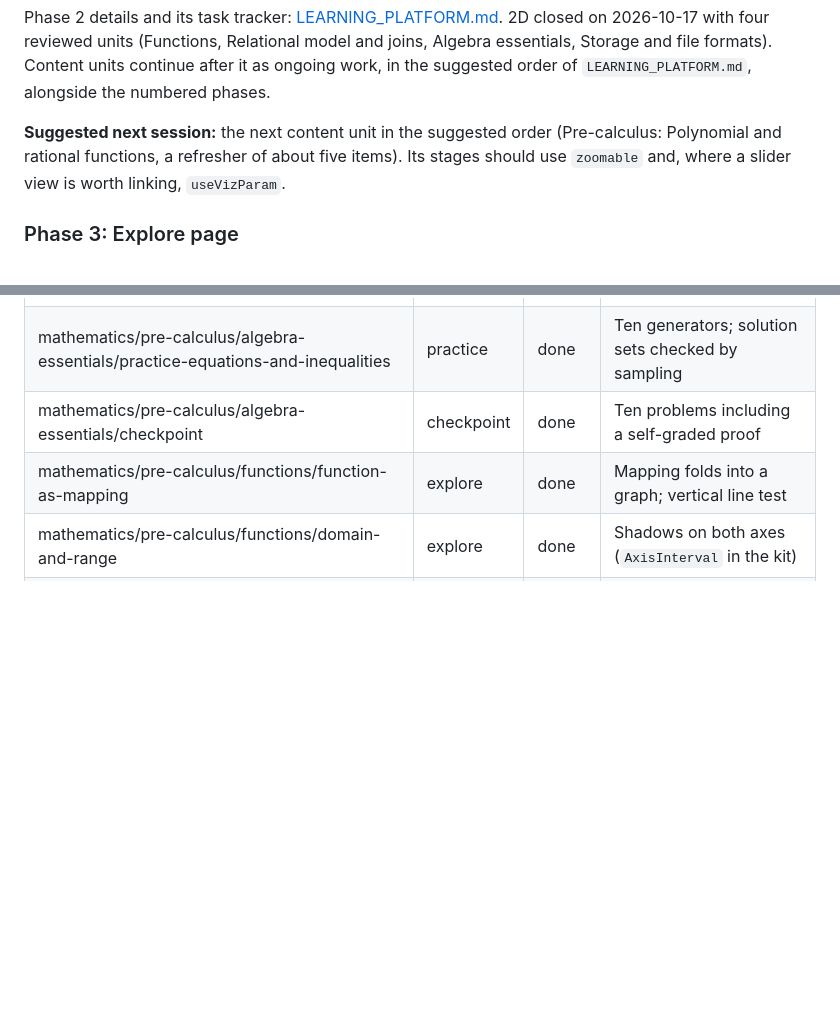
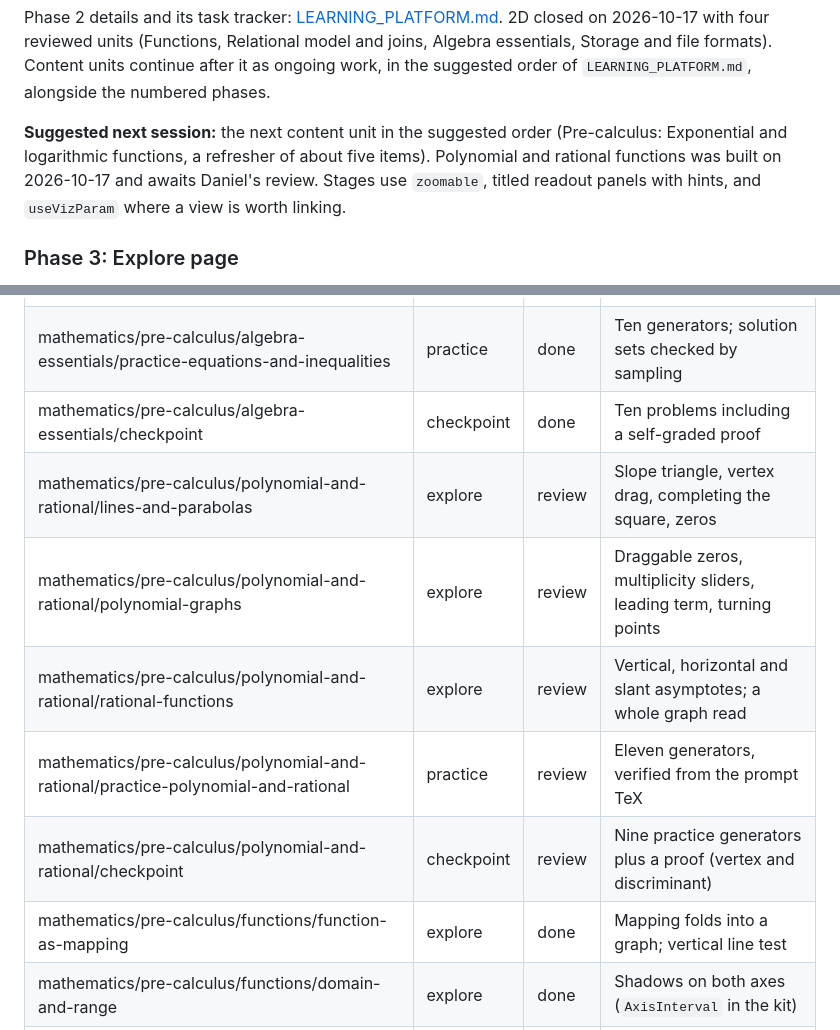
Before and after one commit to daniekans/lumen, a Markdown page: docs/ROADMAP.md, 2 parts joined by grey strips. Rendered like a GitHub page; blank space fills up the shorter version.

```diff
--- a/docs/ROADMAP.md
+++ b/docs/ROADMAP.md
@@ -34,9 +34,10 @@ Phase 2 details and its task tracker: [LEARNING_PLATFORM.md](LEARNING_PLATFORM.m
 Storage and file formats). Content units continue after it as ongoing work, in the suggested order
 of `LEARNING_PLATFORM.md`, alongside the numbered phases.
 
-**Suggested next session:** the next content unit in the suggested order (Pre-calculus: Polynomial
-and rational functions, a refresher of about five items). Its stages should use `zoomable` and,
-where a slider view is worth linking, `useVizParam`.
+**Suggested next session:** the next content unit in the suggested order (Pre-calculus: Exponential
+and logarithmic functions, a refresher of about five items). Polynomial and rational functions was
+built on 2026-10-17 and awaits Daniel's review. Stages use `zoomable`, titled readout panels with
+hints, and `useVizParam` where a view is worth linking.
 
 ### Phase 3: Explore page
 
@@ -221,6 +222,11 @@ Items in the content tree, by path under `src/content`. The full curriculum plan
 | mathematics/pre-calculus/algebra-essentials/equations-and-inequalities                             | explore    | done   | Crossings, squaring, sign chart, distance                              |
 | mathematics/pre-calculus/algebra-essentials/practice-equations-and-inequalities                    | practice   | done   | Ten generators; solution sets checked by sampling                      |
 | mathematics/pre-calculus/algebra-essentials/checkpoint                                             | checkpoint | done   | Ten problems including a self-graded proof                             |
+| mathematics/pre-calculus/polynomial-and-rational/lines-and-parabolas                               | explore    | review | Slope triangle, vertex drag, completing the square, zeros              |
+| mathematics/pre-calculus/polynomial-and-rational/polynomial-graphs                                 | explore    | review | Draggable zeros, multiplicity sliders, leading term, turning points    |
+| mathematics/pre-calculus/polynomial-and-rational/rational-functions                                | explore    | review | Vertical, horizontal and slant asymptotes; a whole graph read          |
+| mathematics/pre-calculus/polynomial-and-rational/practice-polynomial-and-rational                  | practice   | review | Eleven generators, verified from the prompt TeX                        |
+| mathematics/pre-calculus/polynomial-and-rational/checkpoint                                        | checkpoint | review | Nine practice generators plus a proof (vertex and discriminant)        |
 | mathematics/pre-calculus/functions/function-as-mapping                                             | explore    | done   | Mapping folds into a graph; vertical line test                         |
 | mathematics/pre-calculus/functions/domain-and-range                                                | explore    | done   | Shadows on both axes (`AxisInterval` in the kit)                       |
 | mathematics/pre-calculus/functions/reading-graphs                                                  | lesson     | done   | Four checks on one cubic                                               |
```
Also changed, not shown: CLAUDE.md (+3 -0 lines), docs/LEARNING_PLATFORM.md (+26 -1 lines).
